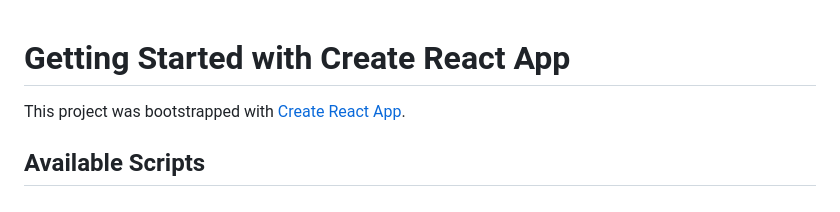
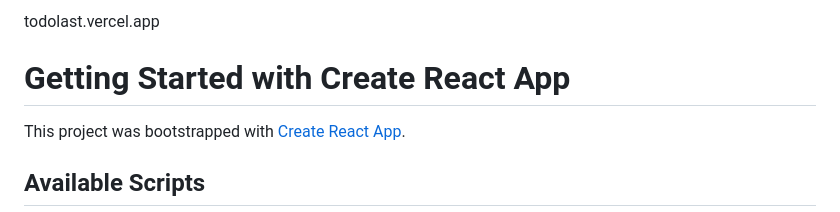
Before and after one commit to AlexandraNovinskaya/todolist, a Markdown page: README.md, the part around the change. Rendered like a GitHub page.

```diff
--- a/README.md
+++ b/README.md
@@ -1,3 +1,5 @@
+todolast.vercel.app
+
 # Getting Started with Create React App
 
 This project was bootstrapped with [Create React App](https://github.com/facebook/create-react-app).
```
